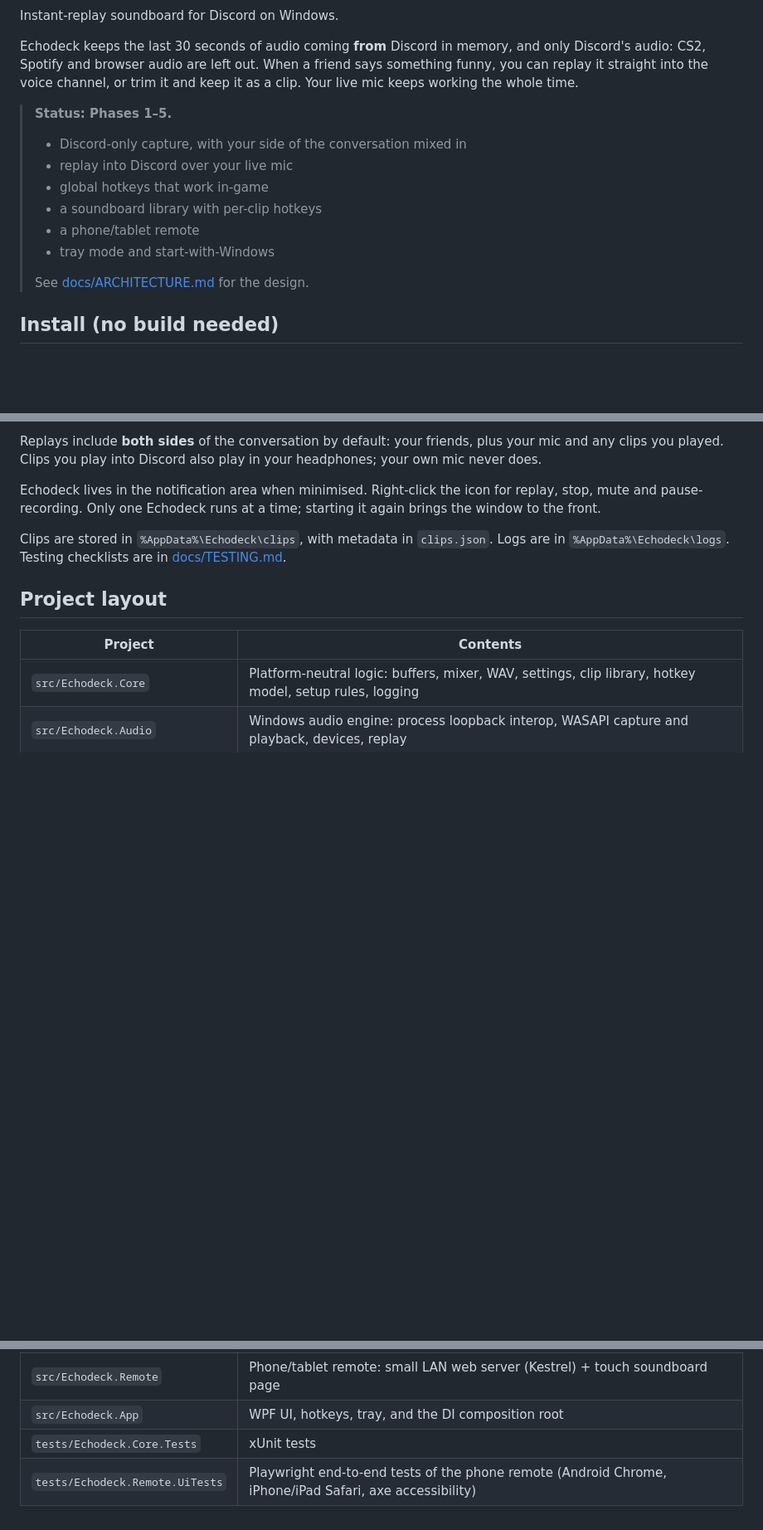
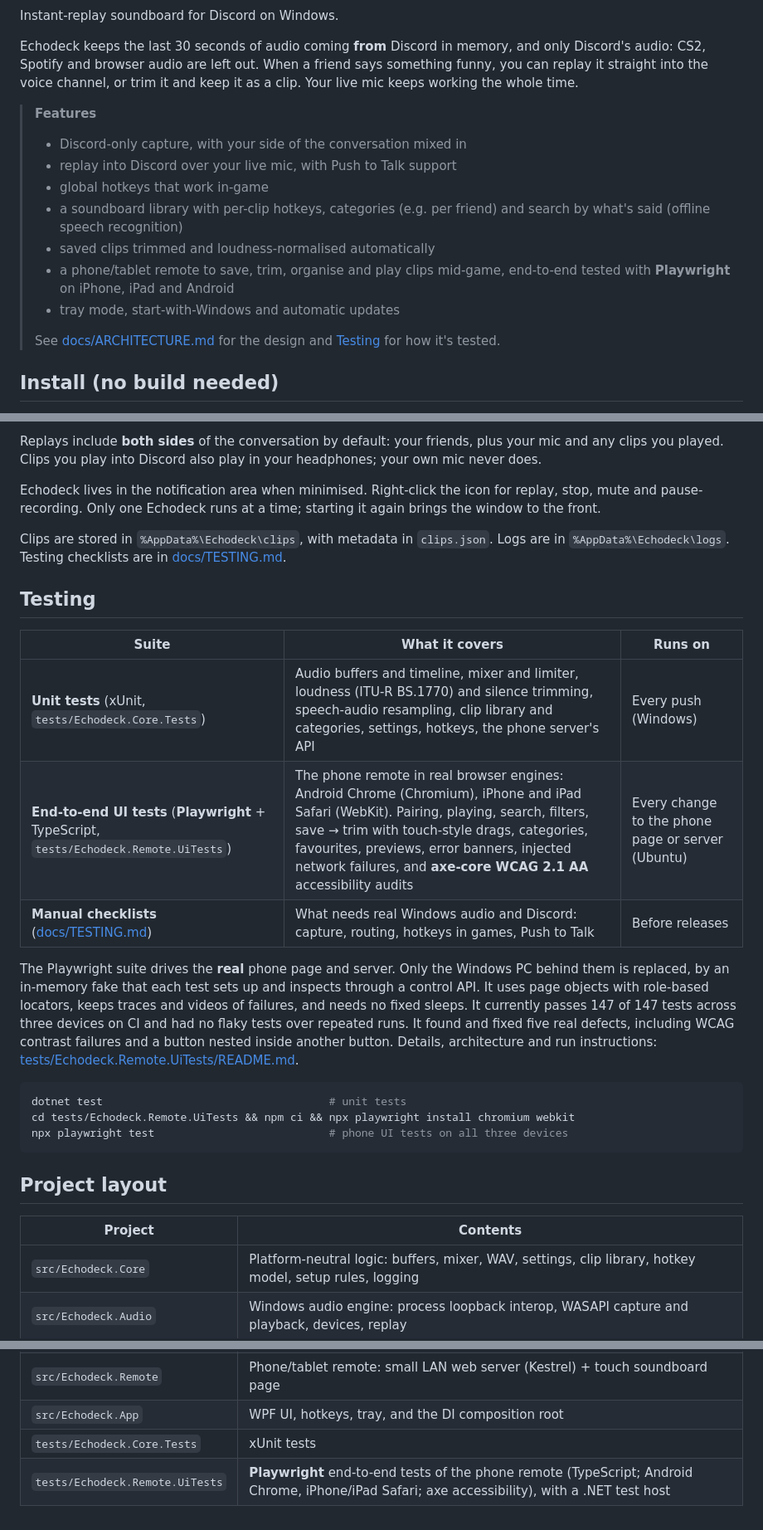
Before and after one commit to nbrg/Echodeck, a Markdown page: README.md, 3 parts joined by grey strips. Shown at 83% size. GitHub-like rendering; blank space fills up the shorter version.

Commit message:
README: feature Playwright UI testing (badges, Testing section)
- CI badges for the build and the Playwright phone UI tests
- Features list brought up to date (push to talk, categories, speech search, auto-tidy, updates)
- New Testing section: unit tests, Playwright end-to-end suite (devices, coverage, approach,
  results, defects found) and manual checklists, with run commands
- UI test README states the current CI result

````diff
--- a/README.md
+++ b/README.md
@@ -9,15 +14,18 @@ audio: CS2, Spotify and browser audio are left out. When a friend says something
 replay it straight into the voice channel, or trim it and keep it as a clip. Your live mic keeps
 working the whole time.
 
-> **Status: Phases 1–5.**
+> **Features**
 > * Discord-only capture, with your side of the conversation mixed in
-> * replay into Discord over your live mic
+> * replay into Discord over your live mic, with Push to Talk support
 > * global hotkeys that work in-game
-> * a soundboard library with per-clip hotkeys
-> * a phone/tablet remote
-> * tray mode and start-with-Windows
+> * a soundboard library with per-clip hotkeys, categories (e.g. per friend) and search by
+>   what's said (offline speech recognition)
+> * saved clips trimmed and loudness-normalised automatically
+> * a phone/tablet remote to save, trim, organise and play clips mid-game, end-to-end tested
+>   with **Playwright** on iPhone, iPad and Android
+> * tray mode, start-with-Windows and automatic updates
 >
-> See [docs/ARCHITECTURE.md](docs/ARCHITECTURE.md) for the design.
+> See [docs/ARCHITECTURE.md](docs/ARCHITECTURE.md) for the design and [Testing](#testing) for how it's tested.
 
 ## Install (no build needed)
 
@@ -205,6 +213,28 @@ the front.
 Clips are stored in `%AppData%\Echodeck\clips`, with metadata in `clips.json`. Logs are in
 `%AppData%\Echodeck\logs`. Testing checklists are in [docs/TESTING.md](docs/TESTING.md).
 
+## Testing
+
+| Suite | What it covers | Runs on |
+|---|---|---|
+| **Unit tests** (xUnit, `tests/Echodeck.Core.Tests`) | Audio buffers and timeline, mixer and limiter, loudness (ITU-R BS.1770) and silence trimming, speech-audio resampling, clip library and categories, settings, hotkeys, the phone server's API | Every push (Windows) |
+| **End-to-end UI tests** (**Playwright** + TypeScript, `tests/Echodeck.Remote.UiTests`) | The phone remote in real browser engines: Android Chrome (Chromium), iPhone and iPad Safari (WebKit). Pairing, playing, search, filters, save → trim with touch-style drags, categories, favourites, previews, error banners, injected network failures, and **axe-core WCAG 2.1 AA** accessibility audits | Every change to the phone page or server (Ubuntu) |
+| **Manual checklists** ([docs/TESTING.md](docs/TESTING.md)) | What needs real Windows audio and Discord: capture, routing, hotkeys in games, Push to Talk | Before releases |
+
+The Playwright suite drives the **real** phone page and server. Only the Windows PC behind them
+is replaced, by an in-memory fake that each test sets up and inspects through a control API. It
+uses page objects with role-based locators, keeps traces and videos of failures, and needs no
+fixed sleeps. It currently passes 147 of 147 tests across three devices on CI and had no flaky
+tests over repeated runs. It found and fixed five real defects, including WCAG contrast failures
+and a button nested inside another button. Details, architecture and run instructions:
+[tests/Echodeck.Remote.UiTests/README.md](tests/Echodeck.Remote.UiTests/README.md).
+
+```bash
+dotnet test                                   # unit tests
+cd tests/Echodeck.Remote.UiTests && npm ci && npx playwright install chromium webkit
+npx playwright test                           # phone UI tests on all three devices
+```
+
 ## Project layout
 
 | Project | Contents |
@@ -214,4 +244,4 @@ Clips are stored in `%AppData%\Echodeck\clips`, with metadata in `clips.json`. L
 | `src/Echodeck.Remote` | Phone/tablet remote: small LAN web server (Kestrel) + touch soundboard page |
 | `src/Echodeck.App` | WPF UI, hotkeys, tray, and the DI composition root |
 | `tests/Echodeck.Core.Tests` | xUnit tests |
-| `tests/Echodeck.Remote.UiTests` | Playwright end-to-end tests of the phone remote (Android Chrome, iPhone/iPad Safari, axe accessibility) |
+| `tests/Echodeck.Remote.UiTests` | **Playwright** end-to-end tests of the phone remote (TypeScript; Android Chrome, iPhone/iPad Safari; axe accessibility), with a .NET test host |
````
Also changed, not shown: other parts of README.md (+5 -0 lines), 1 other file.
